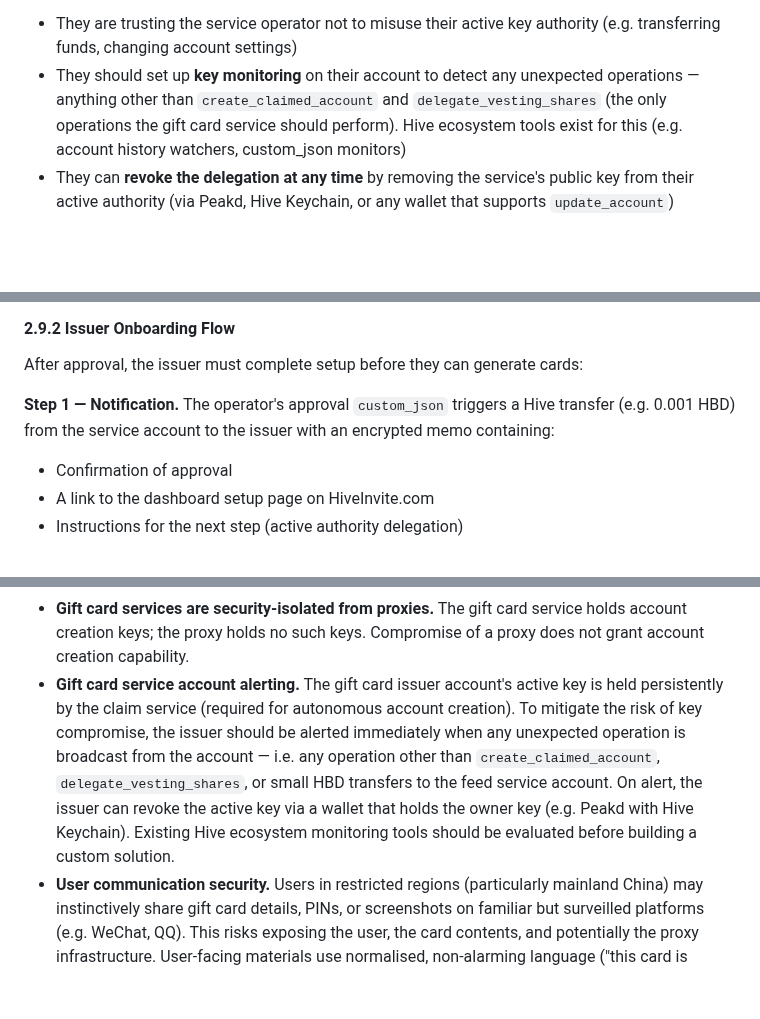
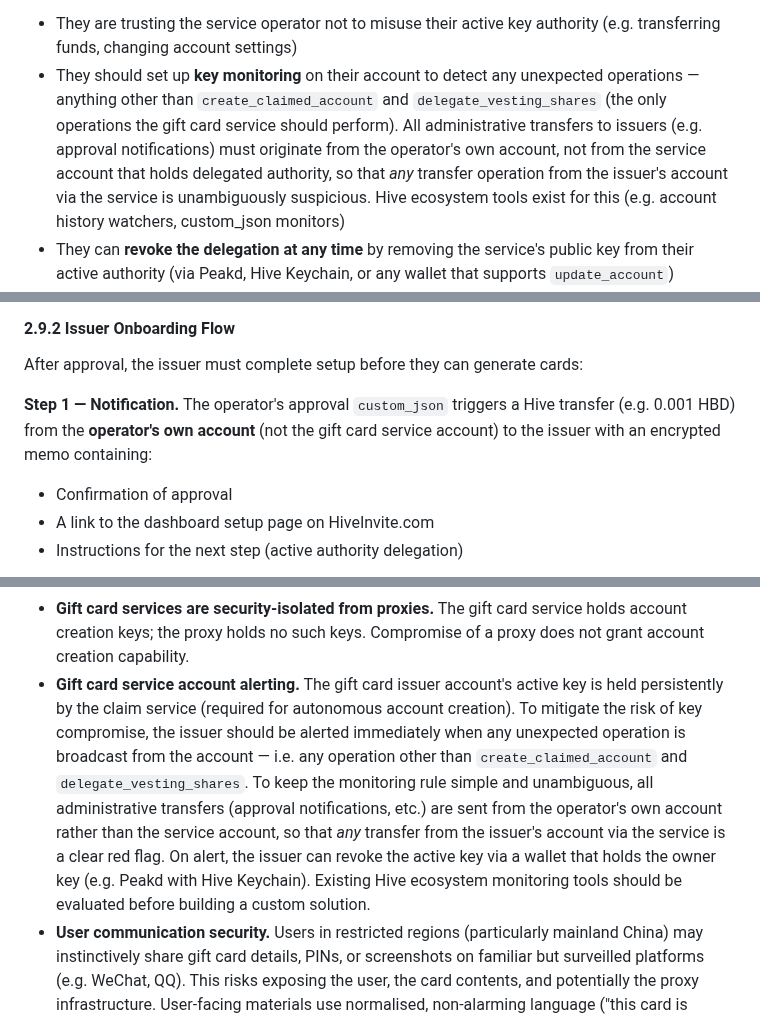
Before and after one commit to Demotruk/HiveAccessibleAnywhere, a Markdown page: Requirements.md, 3 parts joined by grey strips. GitHub-like rendering; blank space fills up the shorter version.

Commit message:
docs: add key monitoring as go-live prerequisite, separate admin transfers from service account
Admin transfers (approval notifications etc.) must come from the operator's
own account, not the service account holding delegated authority. This
simplifies the monitoring rule to: any operation beyond create_claimed_account
and delegate_vesting_shares is a red flag — no threshold-based exceptions needed.

Co-Authored-By: Claude Opus 4.6 (1M context) <noreply@anthropic.com>

```diff
--- a/Requirements.md
+++ b/Requirements.md
@@ -335,7 +335,7 @@ This enables issuers who do not want to run their own infrastructure to particip
 Delegating active key authority to a third-party service is a significant trust decision. The active key controls account creation tokens, token transfers, and other high-value operations. Issuers considering this delegation should be aware of the following:
 
 - They are trusting the service operator not to misuse their active key authority (e.g. transferring funds, changing account settings)
-- They should set up **key monitoring** on their account to detect any unexpected operations — anything other than `create_claimed_account` and `delegate_vesting_shares` (the only operations the gift card service should perform). Hive ecosystem tools exist for this (e.g. account history watchers, custom_json monitors)
+- They should set up **key monitoring** on their account to detect any unexpected operations — anything other than `create_claimed_account` and `delegate_vesting_shares` (the only operations the gift card service should perform). All administrative transfers to issuers (e.g. approval notifications) must originate from the operator's own account, not from the service account that holds delegated authority, so that *any* transfer operation from the issuer's account via the service is unambiguously suspicious. Hive ecosystem tools exist for this (e.g. account history watchers, custom_json monitors)
 - They can **revoke the delegation at any time** by removing the service's public key from their active authority (via Peakd, Hive Keychain, or any wallet that supports `update_account`)
 - They should consider starting with a small allocation of account creation tokens to limit exposure while building trust with the operator
 - The service operator should clearly communicate the scope of operations the service will perform on their behalf
@@ -791,7 +791,7 @@ Both notification channels ensure the operator is aware of new applications prom
 After approval, the issuer must complete setup before they can generate cards:
 
 **Step 1 — Notification.**
-The operator's approval `custom_json` triggers a Hive transfer (e.g. 0.001 HBD) from the service account to the issuer with an encrypted memo containing:
+The operator's approval `custom_json` triggers a Hive transfer (e.g. 0.001 HBD) from the **operator's own account** (not the gift card service account) to the issuer with an encrypted memo containing:
 - Confirmation of approval
 - A link to the dashboard setup page on HiveInvite.com
 - Instructions for the next step (active authority delegation)
@@ -1007,7 +1008,7 @@ This is the project's first use of Hive Keychain. The Keychain browser extension
 - **Gift card batches are declared on-chain.** Batch declarations with Merkle root commitments provide a transparent audit trail of token issuance and enable verification that individual tokens belong to a declared batch.
 - **Gift card claim tokens are single-use and expire.** A stolen token lets an attacker claim an empty account, but does not compromise any existing user. Keys are generated locally on the user's device, never embedded in the QR or transmitted. Expired tokens cannot be redeemed.
 - **Gift card services are security-isolated from proxies.** The gift card service holds account creation keys; the proxy holds no such keys. Compromise of a proxy does not grant account creation capability.
-- **Gift card service account alerting.** The gift card issuer account's active key is held persistently by the claim service (required for autonomous account creation). To mitigate the risk of key compromise, the issuer should be alerted immediately when any unexpected operation is broadcast from the account — i.e. any operation other than `create_claimed_account`, `delegate_vesting_shares`, or small HBD transfers to the feed service account. On alert, the issuer can revoke the active key via a wallet that holds the owner key (e.g. Peakd with Hive Keychain). Existing Hive ecosystem monitoring tools should be evaluated before building a custom solution.
+- **Gift card service account alerting.** The gift card issuer account's active key is held persistently by the claim service (required for autonomous account creation). To mitigate the risk of key compromise, the issuer should be alerted immediately when any unexpected operation is broadcast from the account — i.e. any operation other than `create_claimed_account` and `delegate_vesting_shares`. To keep the monitoring rule simple and unambiguous, all administrative transfers (approval notifications, etc.) are sent from the operator's own account rather than the service account, so that *any* transfer from the issuer's account via the service is a clear red flag. On alert, the issuer can revoke the active key via a wallet that holds the owner key (e.g. Peakd with Hive Keychain). Existing Hive ecosystem monitoring tools should be evaluated before building a custom solution.
 - **User communication security.** Users in restricted regions (particularly mainland China) may instinctively share gift card details, PINs, or screenshots on familiar but surveilled platforms (e.g. WeChat, QQ). This risks exposing the user, the card contents, and potentially the proxy infrastructure. User-facing materials use normalised, non-alarming language ("this card is personal — don't share the PIN") and provide a secure support channel (Signal) as the obvious help path. Explicit platform-risk guidance is reserved for distributors only — warning end users against specific platforms like WeChat risks scaring them off the invite entirely (see "Secure support channel" under section 2.4).
 
 ## Operational Model
```
Also changed, not shown: other parts of Requirements.md (+1 -0 lines).
